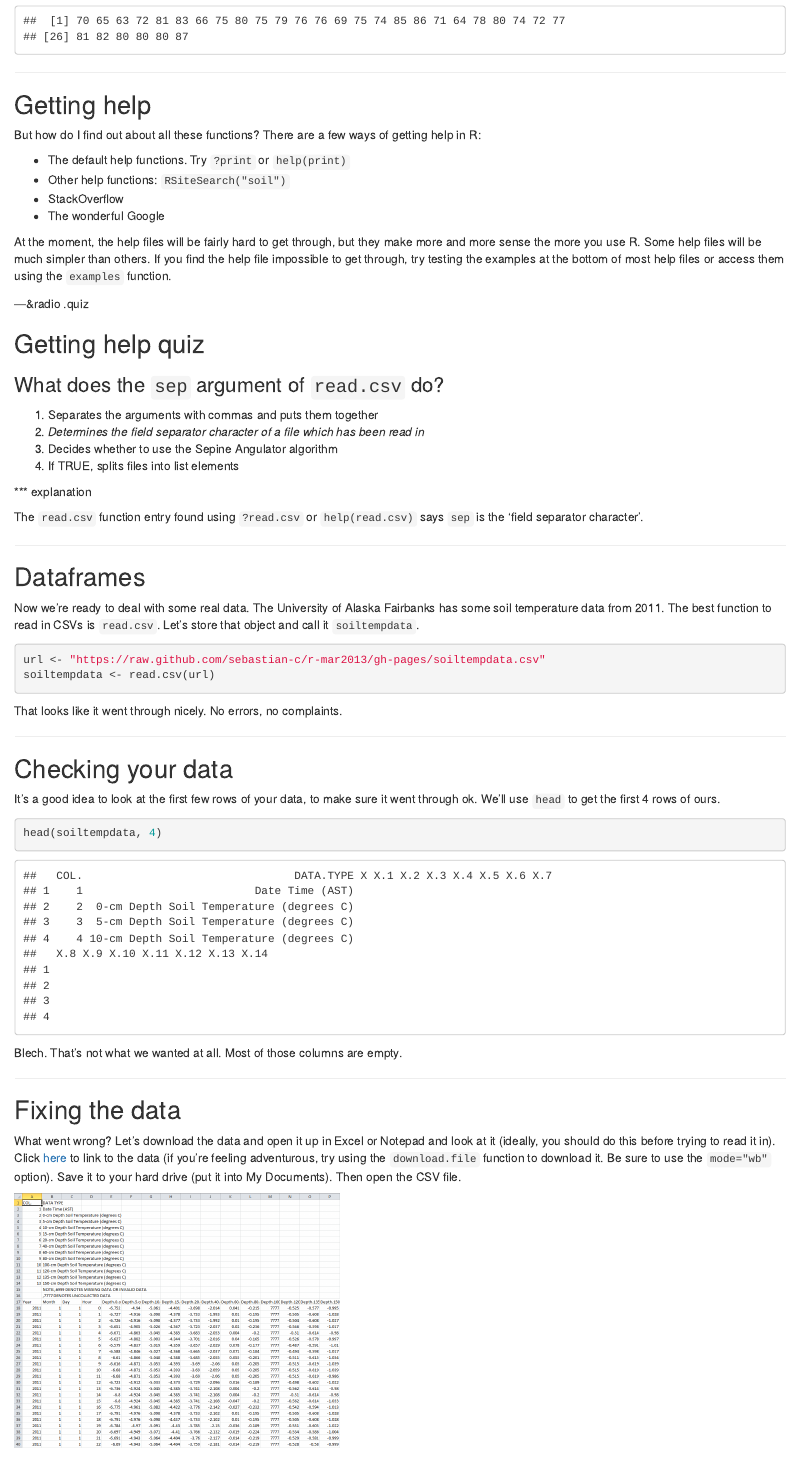
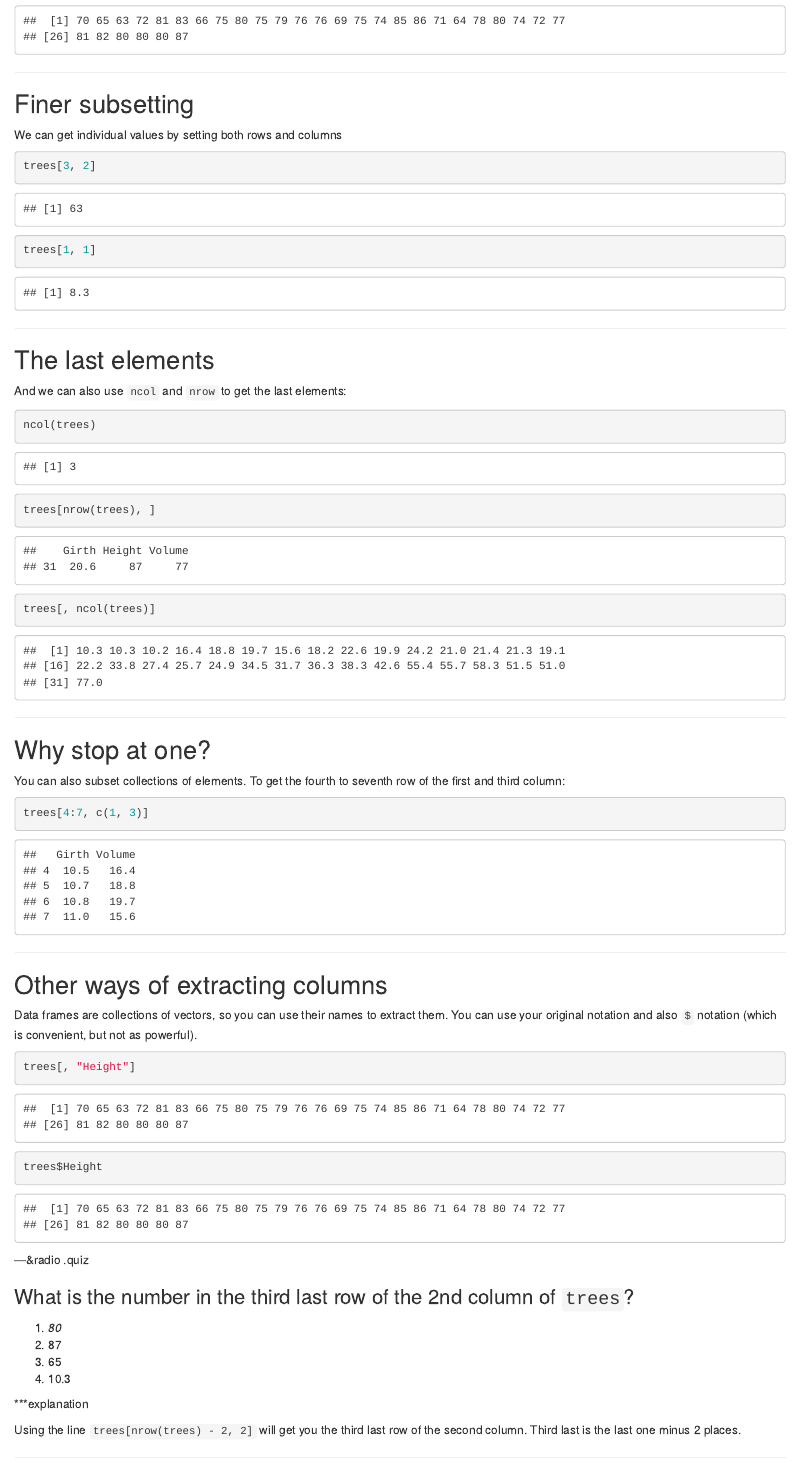
Before and after one commit to sebastian-c/r-mar2013, an R Markdown document (index.Rmd): the page in a window 1100 px wide, from 4280 px down before the commit and from 4300 px down after it, so that both start at the same text. Rendered offline with R 4.5, knitr and Pandoc, with nearby package versions; some code elsewhere in the file could not run offline.

Commit message:
Updated subsetting section.

````diff
--- a/index.Rmd
+++ b/index.Rmd
@@ -176,6 +176,63 @@ The basic form of a subset is `object[whichrows, whichcolumns]`. Leaving an elem
 trees[3, ]
 trees[ ,2]
 ```
+
+---
+
+## Finer subsetting
+
+We can get individual values by setting both rows and columns
+
+```{r}
+trees[3, 2]
+trees[1, 1]
+```
+
+---
+
+## The last elements
+
+And we can also use `ncol` and `nrow` to get the last elements:
+
+```{r}
+ncol(trees)
+trees[nrow(trees), ]
+trees[, ncol(trees)]
+```
+
+---
+
+## Why stop at one?
+
+You can also subset collections of elements. To get the fourth to seventh row of the first and third column:
+
+```{r}
+trees[4:7, c(1, 3)]
+```
+
+---
+
+## Other ways of extracting columns
+
+Data frames are collections of vectors, so you can use their names to extract them. You can use your original notation and also `$` notation (which is convenient, but not as powerful).
+
+```{r}
+trees[, "Height"]
+trees$Height
+```
+
+---&radio .quiz
+
+### What is the number in the third last row of the 2nd column of `trees`?
+
+1. _80_
+2. 87
+3. 65
+4. 10.3
+
+***explanation
+
+Using the line `trees[nrow(trees) - 2, 2]` will get you the third last row of the second column. Third last is the last one minus 2 places.
 
 ---
 
````
Also changed, not shown: index.Rmd (4 more changed lines).
